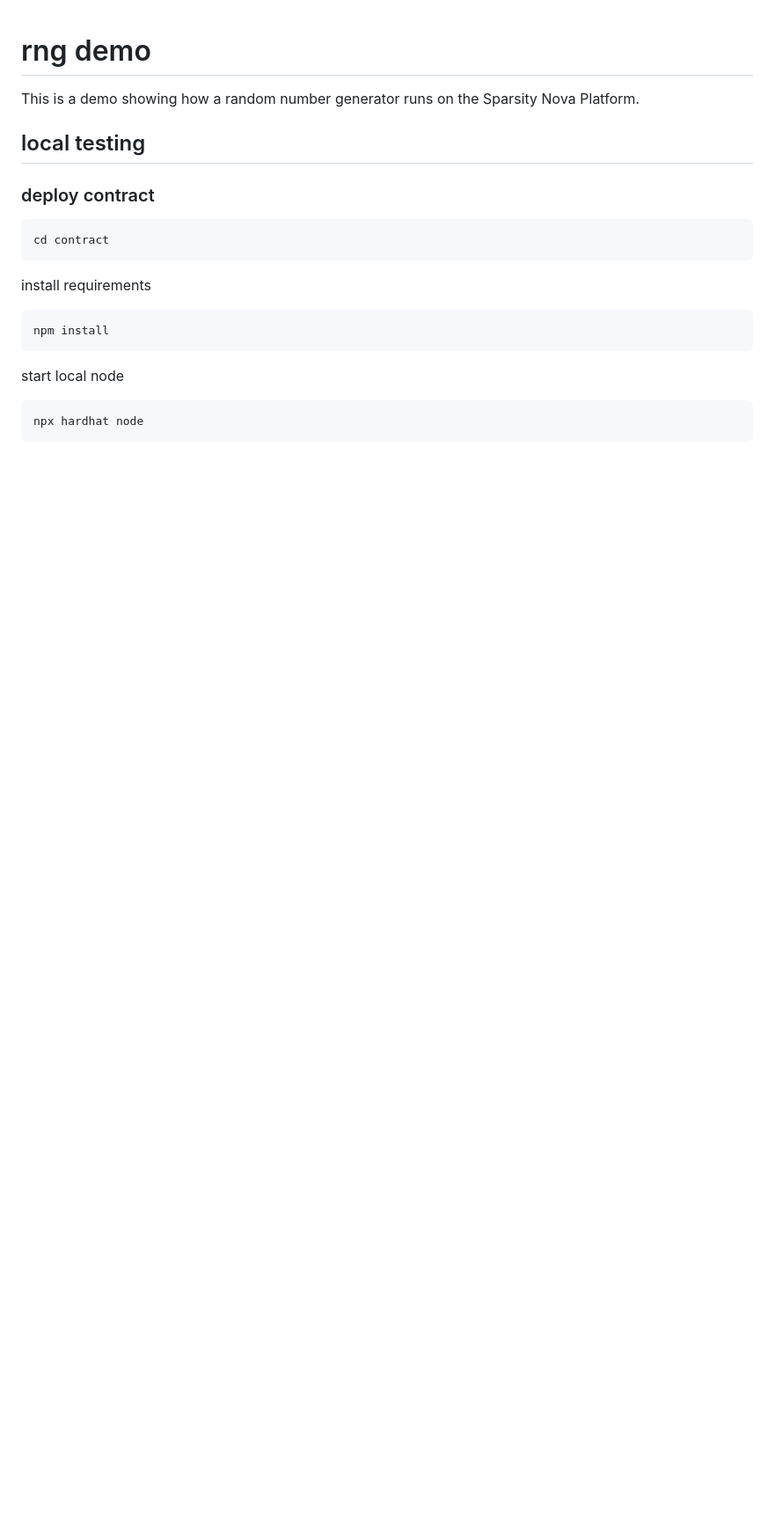
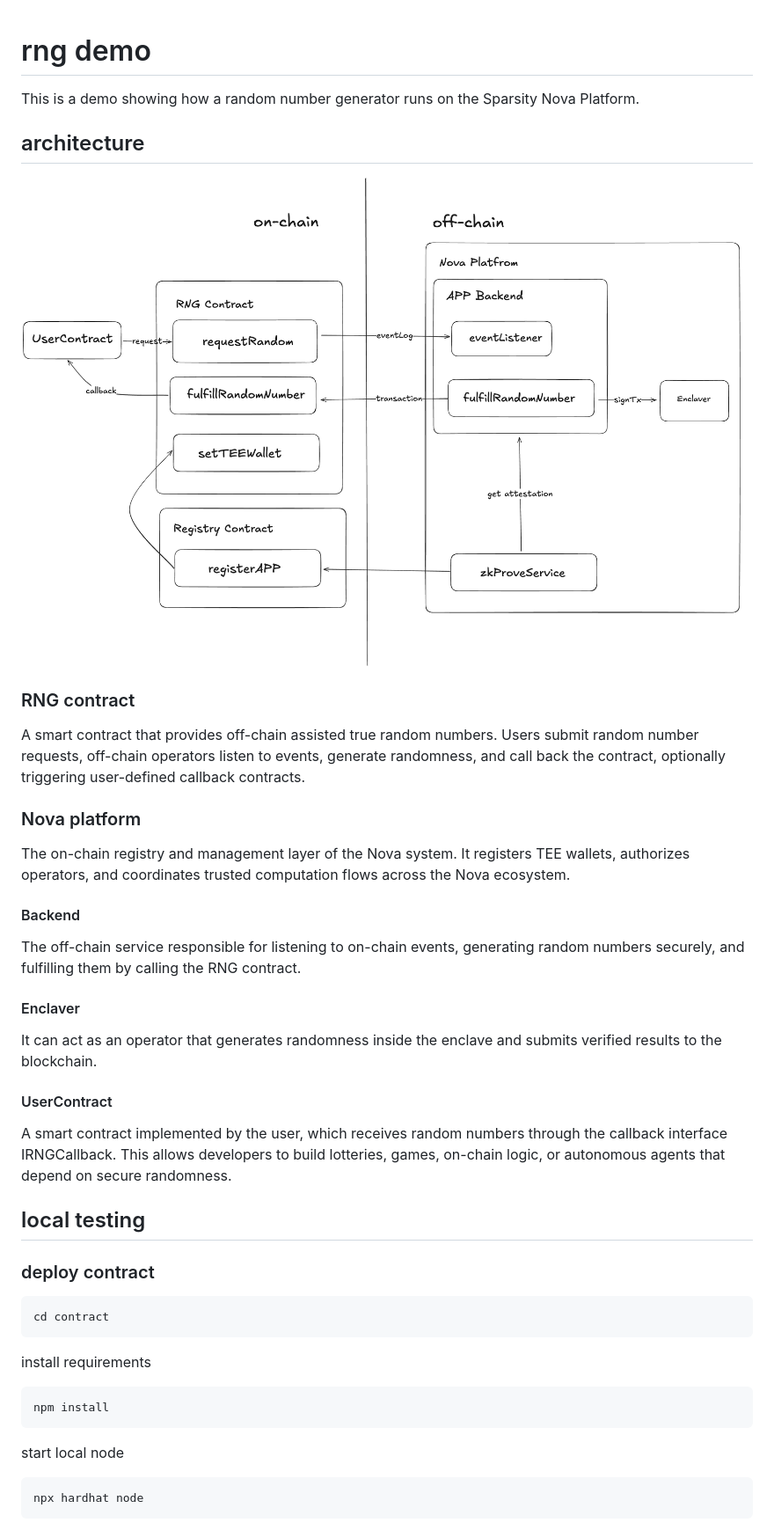
Before and after one commit to sparsity-xyz/sparsity-nova-examples, a Markdown page: random-number-generator/README.md, the part around the change. Shown at 88% size. Rendered like a GitHub page; pictures changed too: random-number-generator/architecture.png (added); blank space fills up the shorter version.

```diff
--- a/random-number-generator/README.md
+++ b/random-number-generator/README.md
@@ -2,6 +2,22 @@
 # rng demo
 This is a demo showing how a random number generator runs on the Sparsity Nova Platform.
 
+## architecture
+![](./architecture.png)
+
+### RNG contract
+A smart contract that provides off-chain assisted true random numbers.
+Users submit random number requests, off-chain operators listen to events, generate randomness, and call back the contract, optionally triggering user-defined callback contracts.
+### Nova platform
+The on-chain registry and management layer of the Nova system.
+It registers TEE wallets, authorizes operators, and coordinates trusted computation flows across the Nova ecosystem.
+#### Backend
+The off-chain service responsible for listening to on-chain events, generating random numbers securely, and fulfilling them by calling the RNG contract.
+#### Enclaver
+It can act as an operator that generates randomness inside the enclave and submits verified results to the blockchain.
+#### UserContract
+A smart contract implemented by the user, which receives random numbers through the callback interface IRNGCallback.
+This allows developers to build lotteries, games, on-chain logic, or autonomous agents that depend on secure randomness.
 ## local testing
 
 ### deploy contract
```
Also changed, not shown: price-oracle/README.md (renamed from oracle/README.md), 27 other files.
